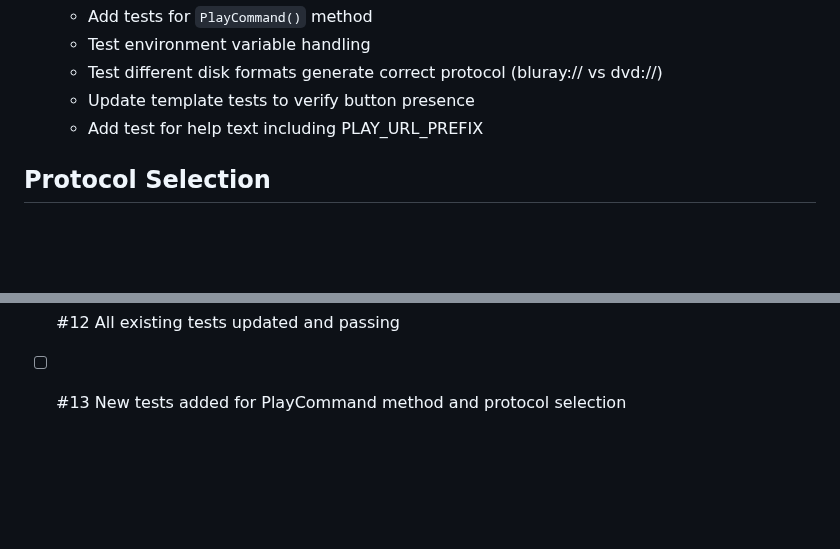
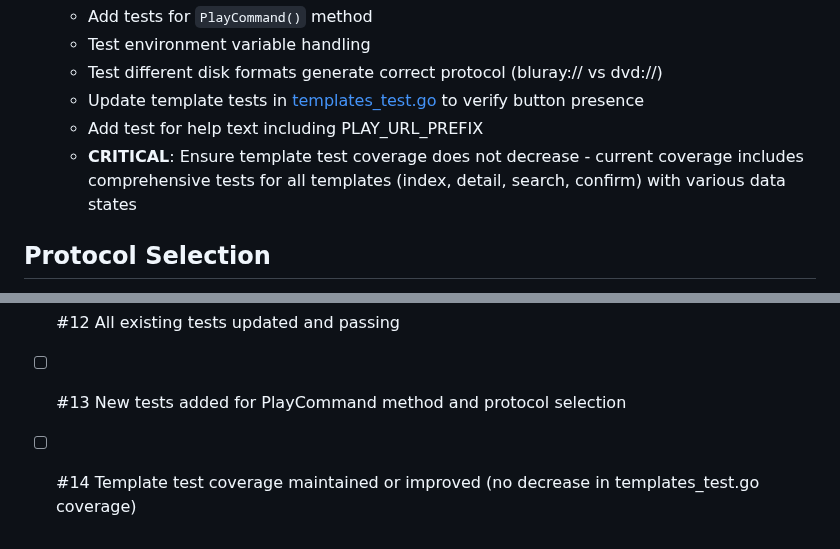
Before and after one commit to samsimpson1/shelf, a Markdown page: backlog/tasks/task-009 - Add-'Copy-Play-Command'-button-to-disk-list.md, 2 parts joined by grey strips. Rendered like a GitHub page; blank space fills up the shorter version.

Commit message:
Update task task-009

```diff
--- a/backlog/tasks/task-009 - Add-'Copy-Play-Command'-button-to-disk-list.md
+++ b/backlog/tasks/task-009 - Add-'Copy-Play-Command'-button-to-disk-list.md
@@ -70,8 +70,9 @@ vlc bluray:///mnt/media/War of the Worlds (2025) [Film]/Disk [Blu-Ray UHD]
    - Add tests for `PlayCommand()` method
    - Test environment variable handling
    - Test different disk formats generate correct protocol (bluray:// vs dvd://)
-   - Update template tests to verify button presence
+   - Update template tests in [templates_test.go](templates_test.go) to verify button presence
    - Add test for help text including PLAY_URL_PREFIX
+   - **CRITICAL**: Ensure template test coverage does not decrease - current coverage includes comprehensive tests for all templates (index, detail, search, confirm) with various data states
 
 ## Protocol Selection
 - Blu-Ray formats → `bluray://` protocol
@@ -96,4 +97,6 @@ vlc bluray:///mnt/media/War of the Worlds (2025) [Film]/Disk [Blu-Ray UHD]
 - [ ] #12 All existing tests updated and passing
 
 - [ ] #13 New tests added for PlayCommand method and protocol selection
+
+- [ ] #14 Template test coverage maintained or improved (no decrease in templates_test.go coverage)
 <!-- AC:END -->
```
Also changed, not shown: other parts of backlog/tasks/task-009 - Add-'Copy-Play-Command'-button-to-disk-list.md (+1 -1 lines).
